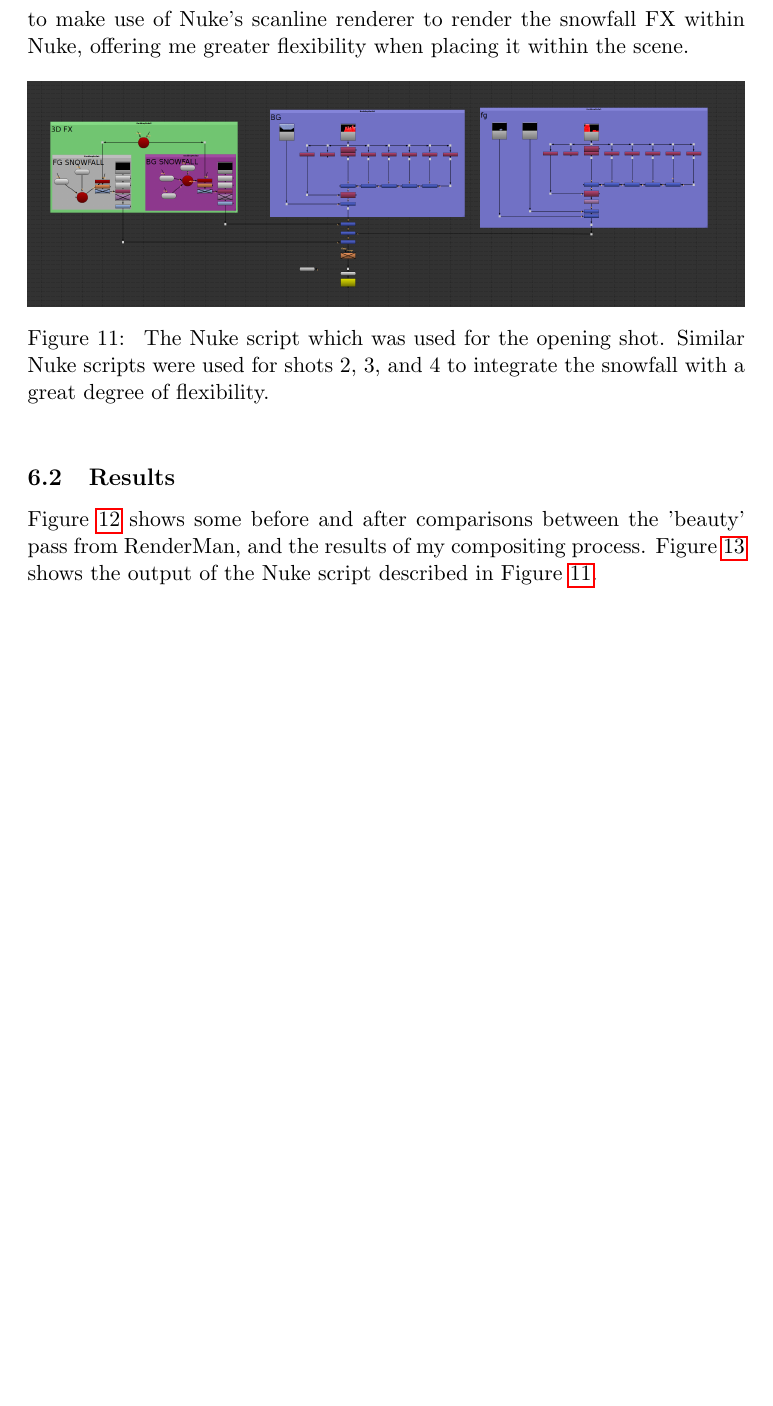
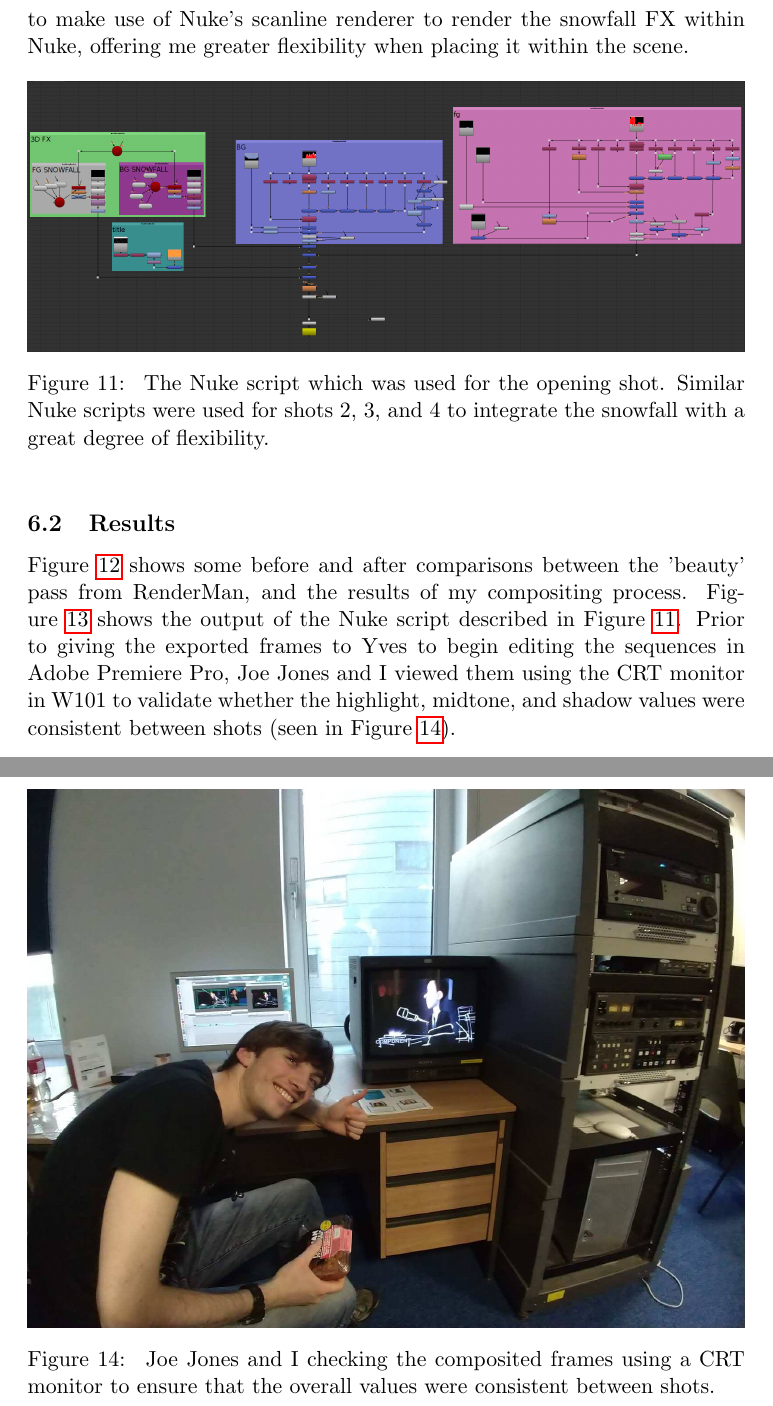
Before and after one commit to jw0z96/PipelineManagementTools, a LaTeX document (docs/Joe_Withers_Pipeline_Docs.tex): part of page 19 of 25 before the commit and two parts of pages 20 and 23 of 27 after it, the two joined at a grey line, cut so that both start at the same text, the shorter picture padded with empty space. Compiled offline with pdfLaTeX.

Commit message:
more on docs

```diff
--- a/docs/Joe_Withers_Pipeline_Docs.tex
+++ b/docs/Joe_Withers_Pipeline_Docs.tex
@@ -309,7 +313,7 @@ To integrate the snowfall FX I used alembic cached spheres generated by Yves Bed
 
 \subsection{Results}
 
-Figure~\ref{figure:compcomparison} shows some before and after comparisons between the 'beauty' pass from RenderMan, and the results of my compositing process. Figure~\ref{figure:shot010only} shows the output of the Nuke script described in Figure~\ref{figure:shot010comp}.
+Figure~\ref{figure:compcomparison} shows some before and after comparisons between the 'beauty' pass from RenderMan, and the results of my compositing process. Figure~\ref{figure:shot010only} shows the output of the Nuke script described in Figure~\ref{figure:shot010comp}. Prior to giving the exported frames to Yves to begin editing the sequences in Adobe Premiere Pro, Joe Jones and I viewed them using the CRT monitor in W101 to validate whether the highlight, midtone, and shadow values were consistent between shots (seen in Figure~\ref{figure:joewithcrt}).
 
 \begin{figure}[htbp]
 \centering
@@ -340,6 +344,11 @@ Figure~\ref{figure:compcomparison} shows some before and after comparisons betwe
 	\newline
 	\includegraphics[width=1.0\linewidth]{images/shot010_comp_01.png}
 	\caption{\label{figure:shot010only} Composited frames from the opening shot.}
+\end{figure}
+
+\begin{figure}[htbp]\centering
+	\includegraphics[width=1.0\linewidth]{images/joe_with_crt.jpg}
+	\caption{\label{figure:joewithcrt} Joe Jones and I checking the composited frames using a CRT monitor to ensure that the overall values were consistent between shots.}
 \end{figure}
 
 \newpage
```
Also changed, not shown: docs/images/joe_with_crt.jpg (added), docs/images/shot010comp.png, docs/Joe_Withers_Pipeline_Docs.tex (12 more changed lines), 5 other files.
